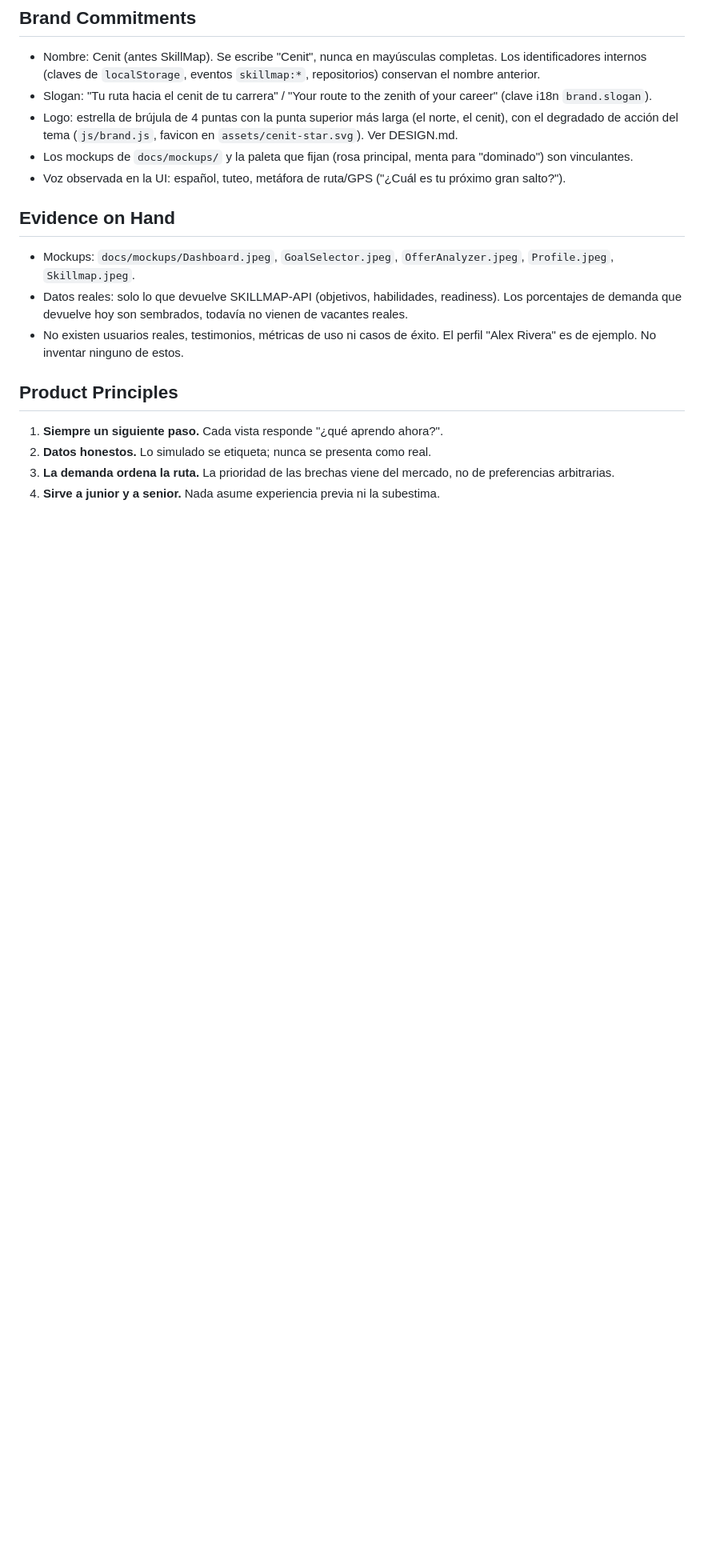
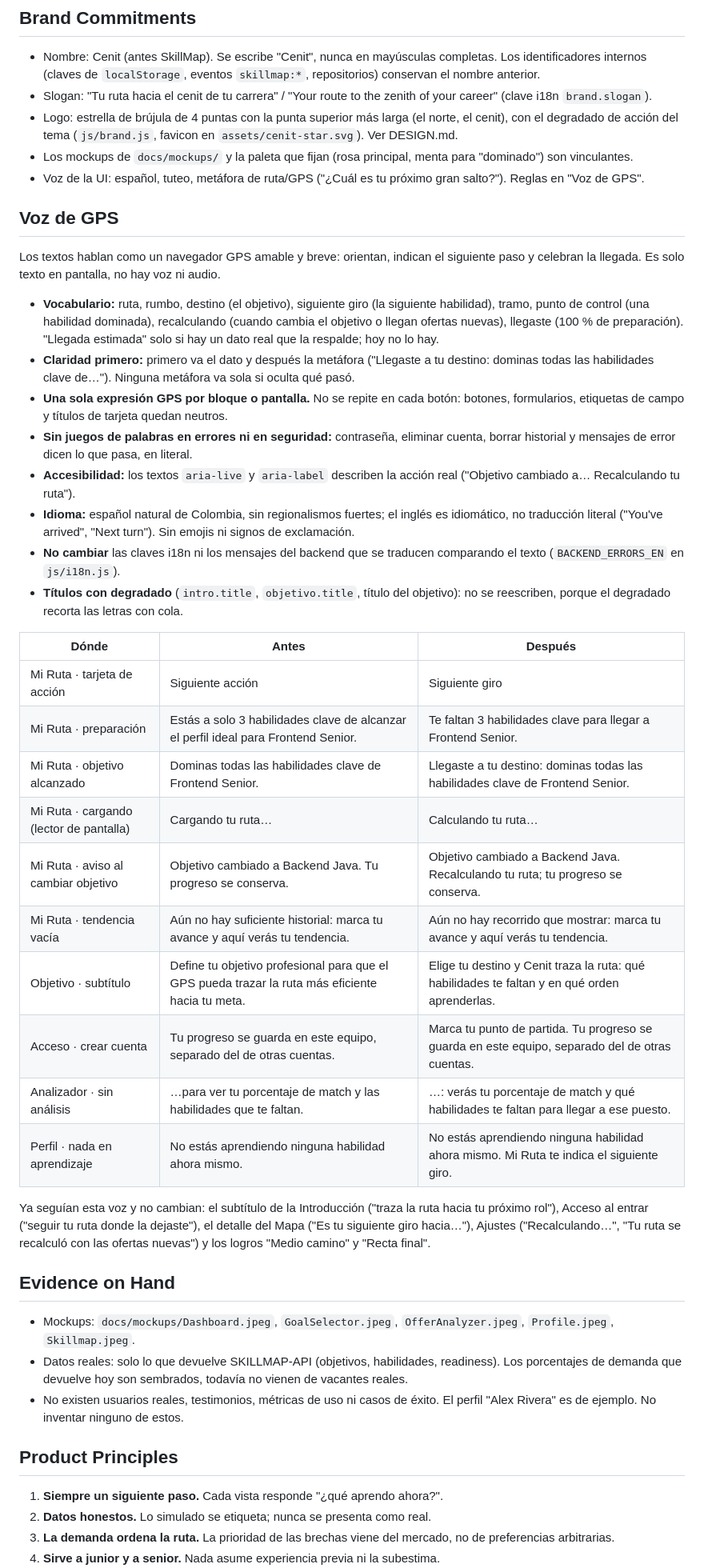
Before and after one commit to Gabrl0103/SKILLMAP-FRONTEND, a Markdown page: PRODUCT.md, the part around the change. Shown at 80% size. GitHub-like rendering; blank space fills up the shorter version.

Commit message:
docs: guía de voz de GPS en PRODUCT

```diff
--- a/PRODUCT.md
+++ b/PRODUCT.md
@@ -54,7 +54,35 @@ Un "GPS de carrera" (confirmado): en vez de un catálogo de cursos, Cenit traza
 - Slogan: "Tu ruta hacia el cenit de tu carrera" / "Your route to the zenith of your career" (clave i18n `brand.slogan`).
 - Logo: estrella de brújula de 4 puntas con la punta superior más larga (el norte, el cenit), con el degradado de acción del tema (`js/brand.js`, favicon en `assets/cenit-star.svg`). Ver DESIGN.md.
 - Los mockups de `docs/mockups/` y la paleta que fijan (rosa principal, menta para "dominado") son vinculantes.
-- Voz observada en la UI: español, tuteo, metáfora de ruta/GPS ("¿Cuál es tu próximo gran salto?").
+- Voz de la UI: español, tuteo, metáfora de ruta/GPS ("¿Cuál es tu próximo gran salto?"). Reglas en "Voz de GPS".
+
+## Voz de GPS
+
+Los textos hablan como un navegador GPS amable y breve: orientan, indican el siguiente paso y celebran la llegada. Es solo texto en pantalla, no hay voz ni audio.
+
+- **Vocabulario:** ruta, rumbo, destino (el objetivo), siguiente giro (la siguiente habilidad), tramo, punto de control (una habilidad dominada), recalculando (cuando cambia el objetivo o llegan ofertas nuevas), llegaste (100 % de preparación). "Llegada estimada" solo si hay un dato real que la respalde; hoy no lo hay.
+- **Claridad primero:** primero va el dato y después la metáfora ("Llegaste a tu destino: dominas todas las habilidades clave de…"). Ninguna metáfora va sola si oculta qué pasó.
+- **Una sola expresión GPS por bloque o pantalla.** No se repite en cada botón: botones, formularios, etiquetas de campo y títulos de tarjeta quedan neutros.
+- **Sin juegos de palabras en errores ni en seguridad:** contraseña, eliminar cuenta, borrar historial y mensajes de error dicen lo que pasa, en literal.
+- **Accesibilidad:** los textos `aria-live` y `aria-label` describen la acción real ("Objetivo cambiado a… Recalculando tu ruta").
+- **Idioma:** español natural de Colombia, sin regionalismos fuertes; el inglés es idiomático, no traducción literal ("You've arrived", "Next turn"). Sin emojis ni signos de exclamación.
+- **No cambiar** las claves i18n ni los mensajes del backend que se traducen comparando el texto (`BACKEND_ERRORS_EN` en `js/i18n.js`).
+- **Títulos con degradado** (`intro.title`, `objetivo.title`, título del objetivo): no se reescriben, porque el degradado recorta las letras con cola.
+
+| Dónde | Antes | Después |
+|---|---|---|
+| Mi Ruta · tarjeta de acción | Siguiente acción | Siguiente giro |
+| Mi Ruta · preparación | Estás a solo 3 habilidades clave de alcanzar el perfil ideal para Frontend Senior. | Te faltan 3 habilidades clave para llegar a Frontend Senior. |
+| Mi Ruta · objetivo alcanzado | Dominas todas las habilidades clave de Frontend Senior. | Llegaste a tu destino: dominas todas las habilidades clave de Frontend Senior. |
+| Mi Ruta · cargando (lector de pantalla) | Cargando tu ruta… | Calculando tu ruta… |
+| Mi Ruta · aviso al cambiar objetivo | Objetivo cambiado a Backend Java. Tu progreso se conserva. | Objetivo cambiado a Backend Java. Recalculando tu ruta; tu progreso se conserva. |
+| Mi Ruta · tendencia vacía | Aún no hay suficiente historial: marca tu avance y aquí verás tu tendencia. | Aún no hay recorrido que mostrar: marca tu avance y aquí verás tu tendencia. |
+| Objetivo · subtítulo | Define tu objetivo profesional para que el GPS pueda trazar la ruta más eficiente hacia tu meta. | Elige tu destino y Cenit traza la ruta: qué habilidades te faltan y en qué orden aprenderlas. |
+| Acceso · crear cuenta | Tu progreso se guarda en este equipo, separado del de otras cuentas. | Marca tu punto de partida. Tu progreso se guarda en este equipo, separado del de otras cuentas. |
+| Analizador · sin análisis | …para ver tu porcentaje de match y las habilidades que te faltan. | …: verás tu porcentaje de match y qué habilidades te faltan para llegar a ese puesto. |
+| Perfil · nada en aprendizaje | No estás aprendiendo ninguna habilidad ahora mismo. | No estás aprendiendo ninguna habilidad ahora mismo. Mi Ruta te indica el siguiente giro. |
+
+Ya seguían esta voz y no cambian: el subtítulo de la Introducción ("traza la ruta hacia tu próximo rol"), Acceso al entrar ("seguir tu ruta donde la dejaste"), el detalle del Mapa ("Es tu siguiente giro hacia…"), Ajustes ("Recalculando…", "Tu ruta se recalculó con las ofertas nuevas") y los logros "Medio camino" y "Recta final".
 
 ## Evidence on Hand
 
```
